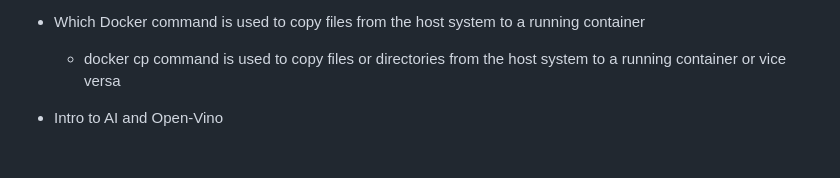
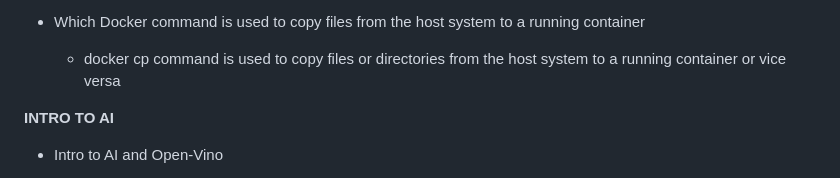
Before and after one commit to TasengMancheykhun/cloud_notes, a Markdown page: README.md, the part around the change. Drawn GitHub-style; blank space fills up the shorter version.

```diff
--- a/README.md
+++ b/README.md
@@ -126,7 +126,7 @@
 
 
 
-
+**INTRO TO AI**
 
 * Intro to AI and Open-Vino
   * Types of Agents:
```
